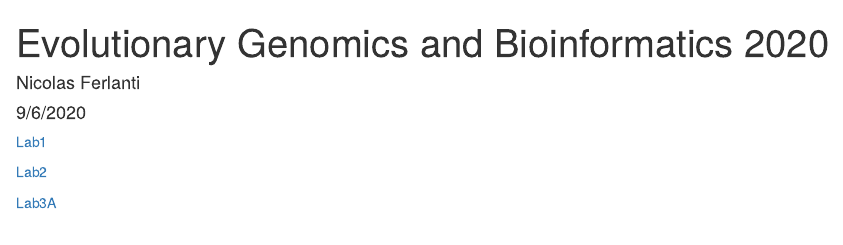
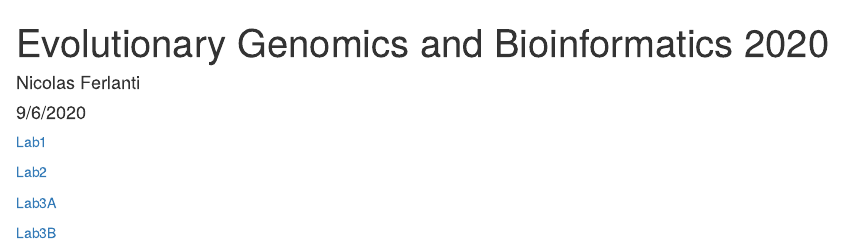
Before and after one commit to nferlanti/genomics-course, an R Markdown document (index.Rmd): the page in a window 1100 px wide, from its top. Rendered offline with R 4.5, knitr and Pandoc, with nearby package versions; a font, style sheet, LaTeX package, included part or bibliography that could not be used is replaced or left out.

Commit message:
committing

```diff
--- a/index.Rmd
+++ b/index.Rmd
@@ -15,3 +15,5 @@ knitr::opts_chunk$set(echo = TRUE)
 [Lab2](Lab2.html)
 
 [Lab3A](Lab3A.html)
+
+[Lab3B](Lab3B.html)
```
